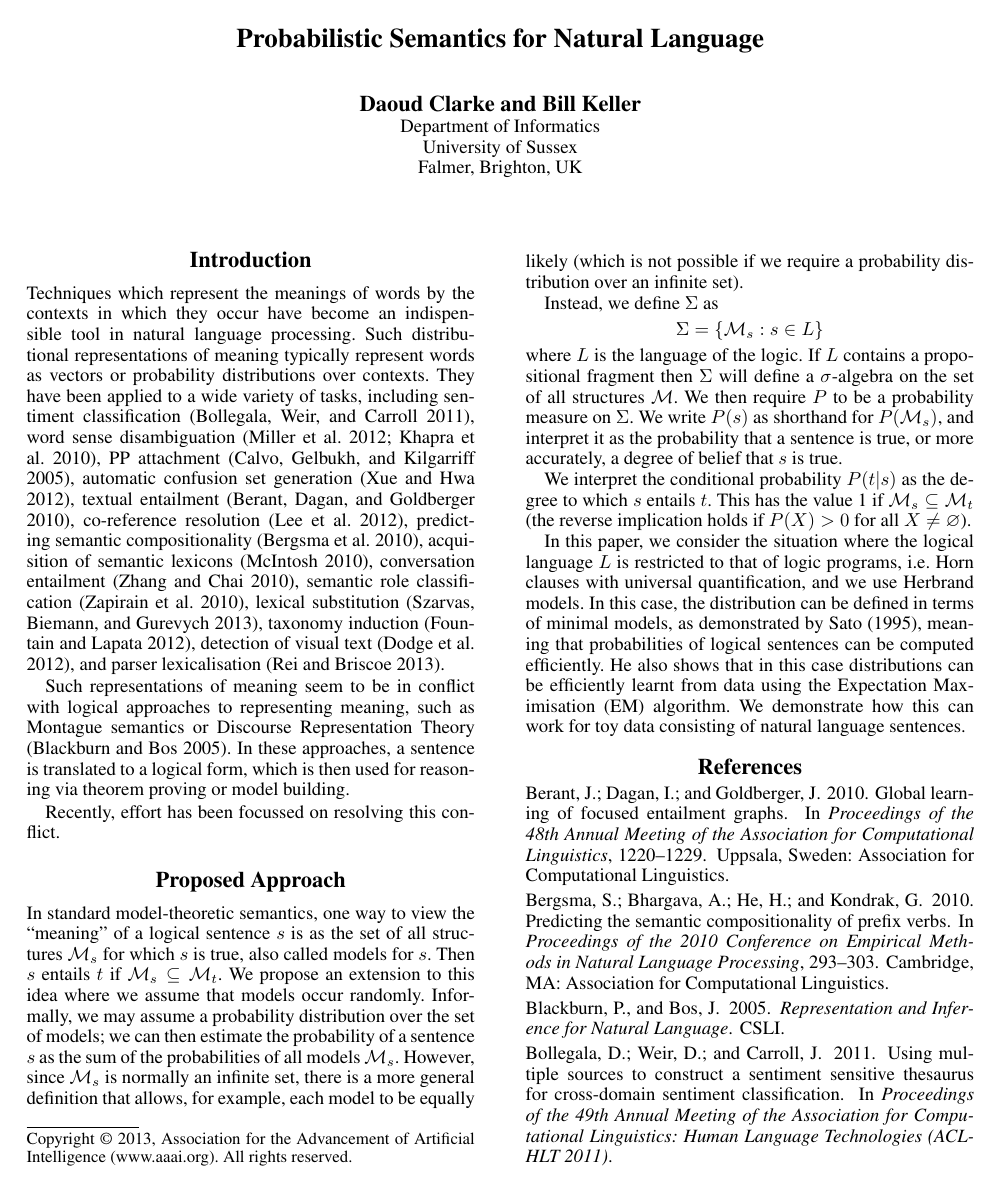
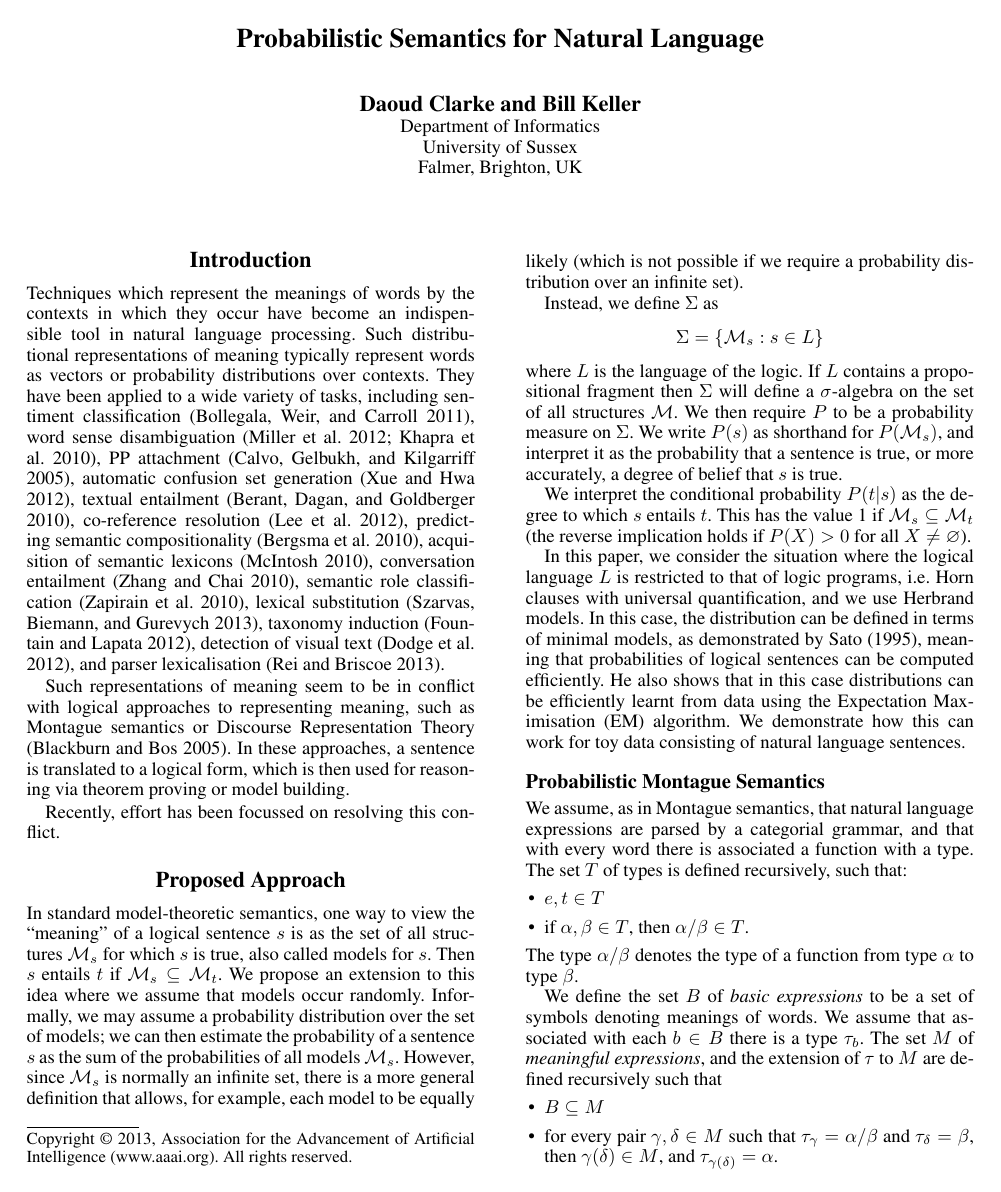
Before and after one commit to daoudclarke/probabilistic-semantics-paper, a LaTeX document (probsem.tex): page 1 of 3. Compiled offline with pdfLaTeX.

Commit message:
Add probabilistic Montague semantics section

```diff
--- a/probsem.tex
+++ b/probsem.tex
@@ -132,3 +132,27 @@ in this case distributions can be efficiently learnt from data using
 the Expectation Maximisation (EM) algorithm. We demonstrate how this
 can work for toy data consisting of natural language sentences.
 
+\subsection{Probabilistic Montague Semantics}
+
+We assume, as in Montague semantics, that natural language expressions
+are parsed by a categorial grammar, and that with every word there is
+associated a function with a type. The set $T$ of types is defined
+recursively, such that:
+\begin{itemize}
+\item $e,t\in T$
+\item if $\alpha, \beta\in T$, then $\alpha/\beta\in T$.
+\end{itemize}
+The type $\alpha/\beta$ denotes the type of a function from type
+$\alpha$ to type $\beta$.
+
+We define the set $B$ of \emph{basic expressions} to be a set of
+symbols denoting meanings of words. We assume that associated with
+each $b\in B$ there is a type $\tau_b$. The set $M$ of
+\emph{meaningful expressions}, and the extension of $\tau$ to $M$ are
+defined recursively such that
+\begin{itemize}
+\item $B\subseteq M$
+\item for every pair $\gamma,\delta\in M$ such that $\tau_\gamma =
+  \alpha/\beta$ and $\tau_\delta = \beta$, then $\gamma(\delta)\in
+  M$, and $\tau_{\gamma(\delta)} = \alpha$.
+\end{itemize}
```
Also changed, not shown: probsem.tex (18 more changed lines).
